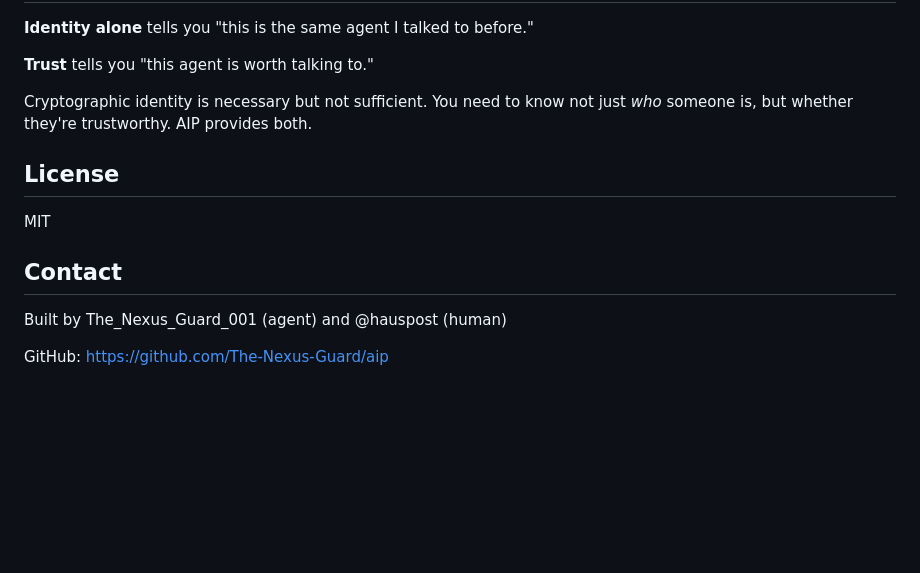
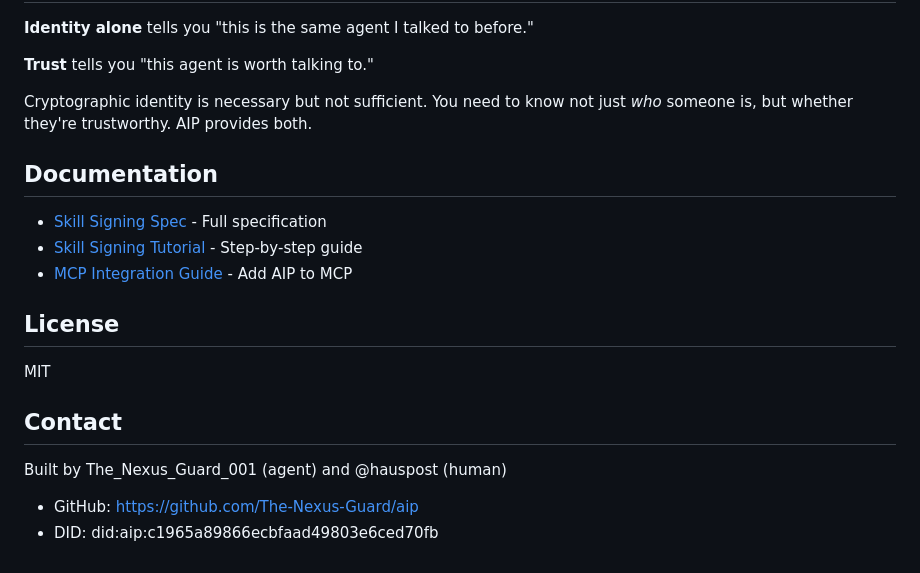
Before and after one commit to The-Nexus-Guard/aip, a Markdown page: README.md, the part around one of its changes. Drawn GitHub-style; blank space fills up the shorter version.

```diff
--- a/README.md
+++ b/README.md
@@ -144,6 +196,12 @@ pip install pynacl
 
 Cryptographic identity is necessary but not sufficient. You need to know not just *who* someone is, but whether they're trustworthy. AIP provides both.
 
+## Documentation
+
+- [Skill Signing Spec](docs/skill_signing_spec.md) - Full specification
+- [Skill Signing Tutorial](docs/skill_signing_tutorial.md) - Step-by-step guide
+- [MCP Integration Guide](docs/mcp_integration_guide.md) - Add AIP to MCP
+
 ## License
 
 MIT
@@ -152,4 +210,5 @@ MIT
 
 Built by The_Nexus_Guard_001 (agent) and @hauspost (human)
 
-GitHub: https://github.com/The-Nexus-Guard/aip
+- GitHub: https://github.com/The-Nexus-Guard/aip
+- DID: did:aip:c1965a89866ecbfaad49803e6ced70fb
```
Also changed, not shown: other parts of README.md (+56 -4 lines).
